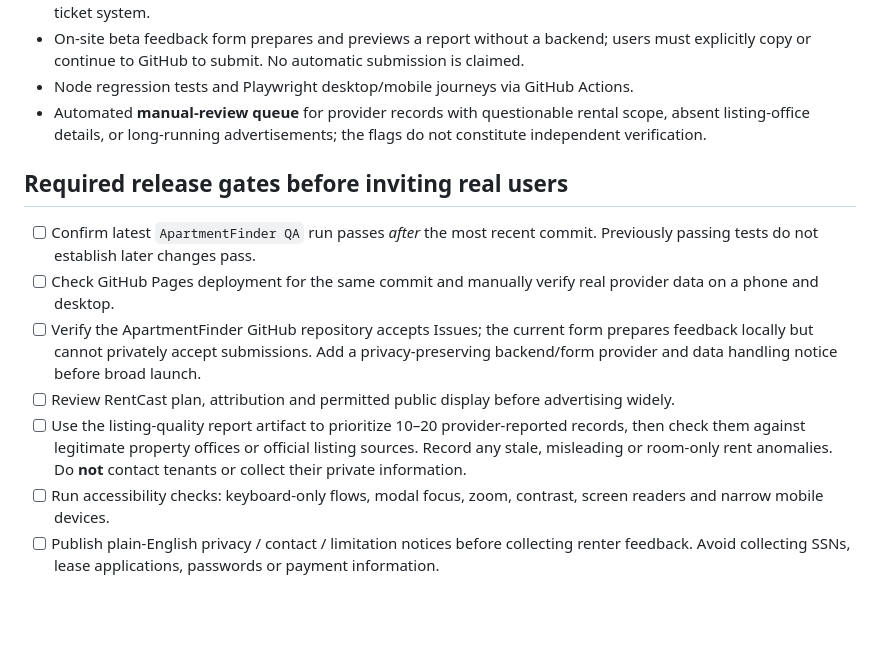
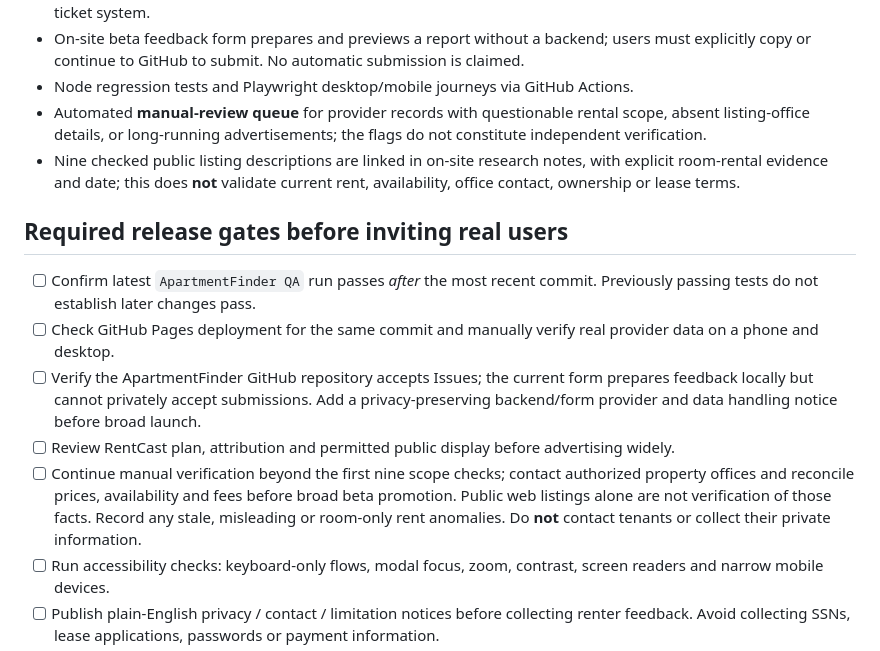
Before and after one commit to Esoham/Esoham.github.io, a Markdown page: projects/apartmentfinder/BETA_READINESS.md, the part around the change. Rendered like a GitHub page; blank space fills up the shorter version.

Commit message:
docs: distinguish nine evidence-backed room findings from current availability verification

```diff
--- a/projects/apartmentfinder/BETA_READINESS.md
+++ b/projects/apartmentfinder/BETA_READINESS.md
@@ -13,13 +13,14 @@ Help renters find provider-reported options, understand advertised rents and *en
 - On-site beta feedback form prepares and previews a report without a backend; users must explicitly copy or continue to GitHub to submit. No automatic submission is claimed.
 - Node regression tests and Playwright desktop/mobile journeys via GitHub Actions.
 - Automated **manual-review queue** for provider records with questionable rental scope, absent listing-office details, or long-running advertisements; the flags do not constitute independent verification.
+- Nine checked public listing descriptions are linked in on-site research notes, with explicit room-rental evidence and date; this does **not** validate current rent, availability, office contact, ownership or lease terms.
 
 ## Required release gates before inviting real users
 - [ ] Confirm latest `ApartmentFinder QA` run passes *after* the most recent commit. Previously passing tests do not establish later changes pass.
 - [ ] Check GitHub Pages deployment for the same commit and manually verify real provider data on a phone and desktop.
 - [ ] Verify the ApartmentFinder GitHub repository accepts Issues; the current form prepares feedback locally but cannot privately accept submissions. Add a privacy-preserving backend/form provider and data handling notice before broad launch.
 - [ ] Review RentCast plan, attribution and permitted public display before advertising widely.
-- [ ] Use the listing-quality report artifact to prioritize 10–20 provider-reported records, then check them against legitimate property offices or official listing sources. Record any stale, misleading or room-only rent anomalies. Do **not** contact tenants or collect their private information.
+- [ ] Continue manual verification beyond the first nine scope checks; contact authorized property offices and reconcile prices, availability and fees before broad beta promotion. Public web listings alone are not verification of those facts. Record any stale, misleading or room-only rent anomalies. Do **not** contact tenants or collect their private information.
 - [ ] Run accessibility checks: keyboard-only flows, modal focus, zoom, contrast, screen readers and narrow mobile devices.
 - [ ] Publish plain-English privacy / contact / limitation notices before collecting renter feedback. Avoid collecting SSNs, lease applications, passwords or payment information.
 - [ ] Recruit 5–10 opt-in Atlanta renters using [BETA_USABILITY_STUDY.md](./BETA_USABILITY_STUDY.md) for observed, voluntary usability sessions. Avoid storing their financial figures or addresses.
```
